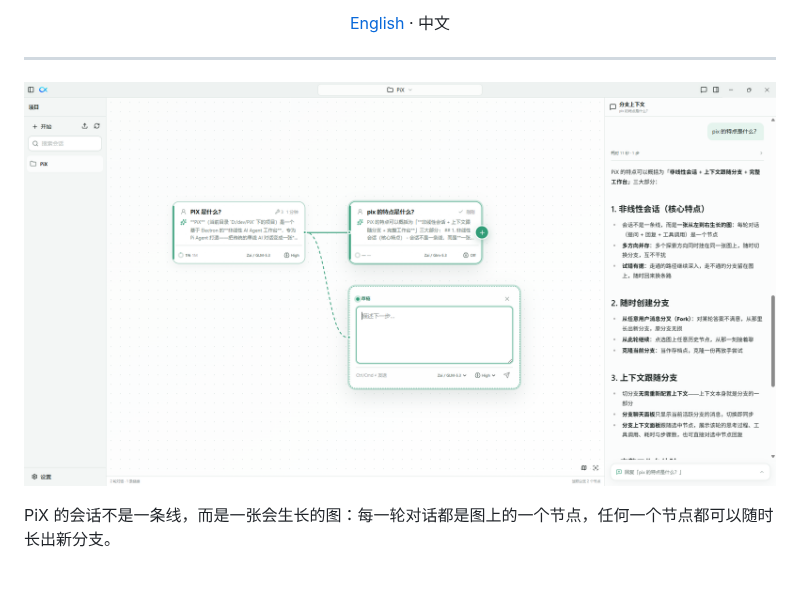
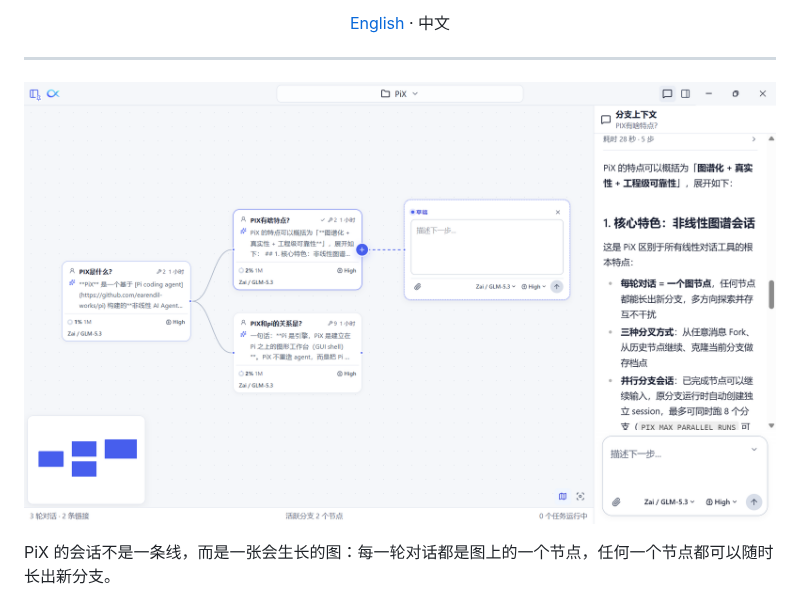
Before and after one commit to huang-sh/PiX, a Markdown page: README.md, the part around the change. GitHub-like rendering; pictures changed too: assets/images/pix-session-tree.png (added), pix-session-tree.png (deleted); blank space fills up the shorter version.

```diff
--- a/README.md
+++ b/README.md
@@ -11,7 +11,7 @@
 ---
 
 <p align="center">
-  <img src="pix-session-tree.png" alt="PiX 会话图：从左到右生长的分支结构">
+  <img src="assets/images/pix-session-tree.png" alt="PiX 会话图：从左到右生长的分支结构">
 </p>
 
 PiX 的会话不是一条线，而是一张会生长的图：每一轮对话都是图上的一个节点，任何一个节点都可以随时长出新分支。
```
Also changed, not shown: README.en.md (+1 -1 lines).
